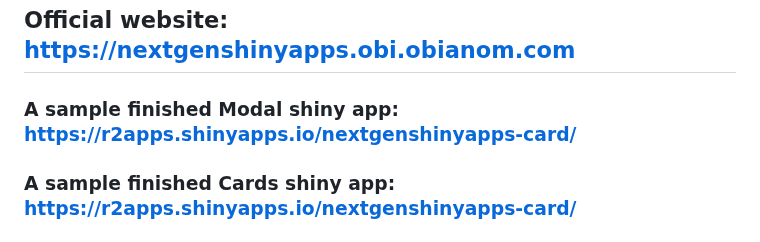
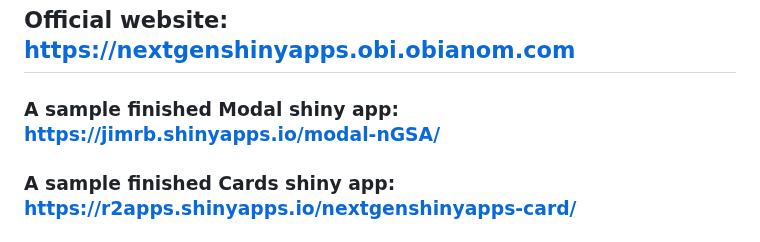
Before and after one commit to oobianom/nextGenShinyApps, a Markdown page: README.md, the part around the change. Drawn GitHub-style.

Commit message:
Update to add Modal example

```diff
--- a/README.md
+++ b/README.md
@@ -3,7 +3,7 @@
 # nextGenShinyApps: Craft Exceptional R Shiny Dashboards with Novel Responsive Tools <img src="https://coursewhiz.org/shinyappsampleso/hex-nextGenShinyApps.png" width="200" align="right" >
 ## Official website: https://nextgenshinyapps.obi.obianom.com
 
-### A sample finished Modal shiny app: https://r2apps.shinyapps.io/nextgenshinyapps-card/
+### A sample finished Modal shiny app: https://jimrb.shinyapps.io/modal-nGSA/
 
 ### A sample finished Cards shiny app: https://r2apps.shinyapps.io/nextgenshinyapps-card/
 
```
